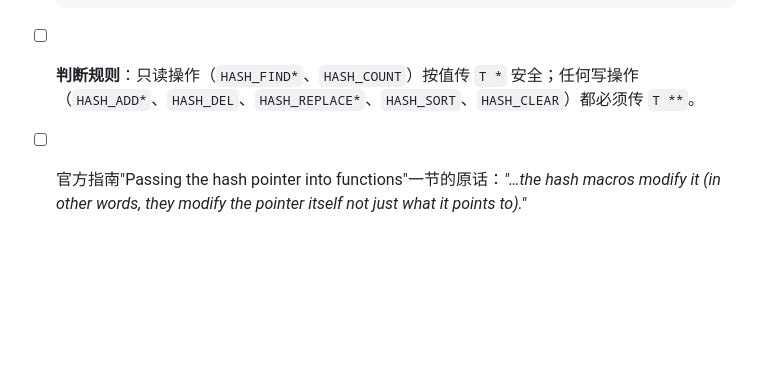
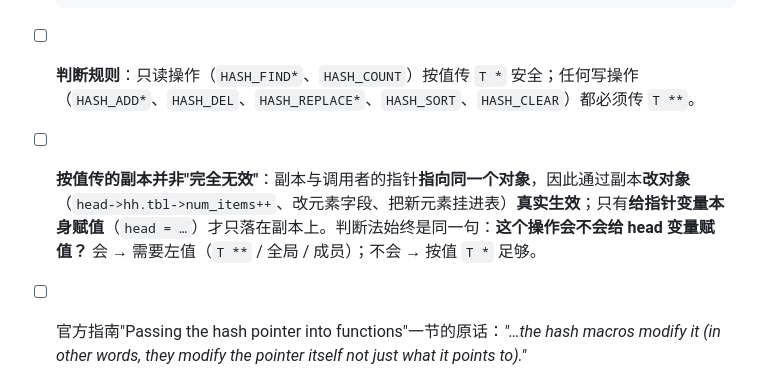
Before and after one commit to zrggw/my-learning-docs, a Markdown page: uthash-utarray-cheatsheet.md, the part around the change. GitHub-like rendering; blank space fills up the shorter version.

Commit message:
docs(uthash): 2.3 补充「副本改对象有效、改指针变量无效」的判断法

````diff
--- a/uthash-utarray-cheatsheet.md
+++ b/uthash-utarray-cheatsheet.md
@@ -175,6 +175,7 @@ utarray_free(a);
            ⇒ 函数返回后无人引用：泄漏 + 查不到  ✗
   ```
 - [ ] **判断规则**：只读操作（`HASH_FIND*`、`HASH_COUNT`）按值传 `T *` 安全；任何写操作（`HASH_ADD*`、`HASH_DEL`、`HASH_REPLACE*`、`HASH_SORT`、`HASH_CLEAR`）都必须传 `T **`。
+- [ ] **按值传的副本并非"完全无效"**：副本与调用者的指针**指向同一个对象**，因此通过副本**改对象**（`head->hh.tbl->num_items++`、改元素字段、把新元素挂进表）**真实生效**；只有**给指针变量本身赋值**（`head = …`）才只落在副本上。判断法始终是同一句：**这个操作会不会给 head 变量赋值？** 会 → 需要左值（`T **` / 全局 / 成员）；不会 → 按值 `T *` 足够。
 - [ ] 官方指南"Passing the hash pointer into functions"一节的原话：*"…the hash macros modify it (in other words, they modify the pointer itself not just what it points to)."*
 - [ ] **head 何时改变、改成什么**（逐项打印地址实测）：
 
````
